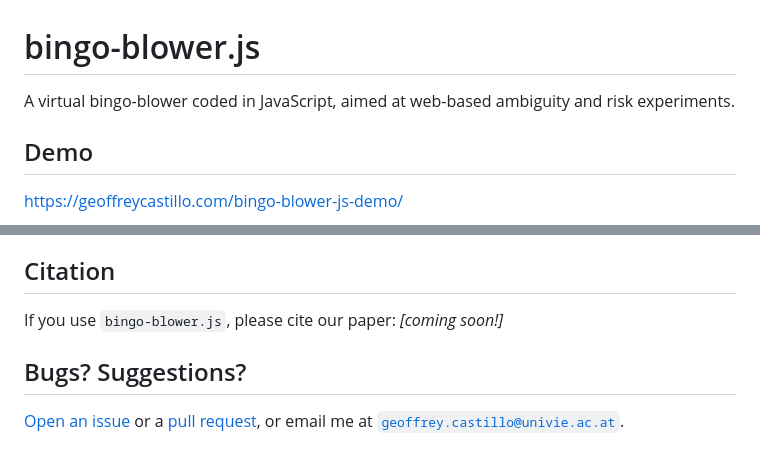
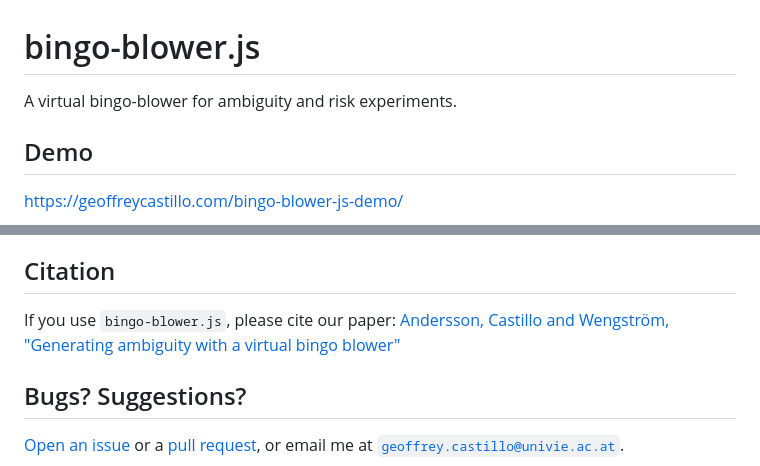
Before and after one commit to geoffreycastillo/bingo-blower-js, a Markdown page: README.md, 2 parts joined by grey strips. Drawn GitHub-style.

Commit message:
feat(README): Add paper and link

```diff
--- a/README.md
+++ b/README.md
@@ -1,5 +1,5 @@
 # bingo-blower.js
-A virtual bingo-blower coded in JavaScript, aimed at web-based ambiguity and risk experiments.
+A virtual bingo-blower for ambiguity and risk experiments.
 
 ## Demo
 https://geoffreycastillo.com/bingo-blower-js-demo/
@@ -69,7 +69,8 @@ If you use `bingo-blower.js` in an experiment, you can (and maybe should) contro
 Head over to the [wiki](https://github.com/geoffreycastillo/bingo-blower-js/wiki/Using-bingo-blower.js-in-an-experiment) for advice on how to do that.
 
 ## Citation
-If you use `bingo-blower.js`, please cite our paper: _[coming soon!]_
+
+If you use `bingo-blower.js`, please cite our paper: [Andersson, Castillo and Wengström, "Generating ambiguity with a virtual bingo blower"](https://geoffreycastillo.com/pdf/Andersson,Castillo,Wengstroem-Generating-ambiguity-with-a-virtual-bingo-blower.pdf)
 
 ## Bugs? Suggestions?
 
```
